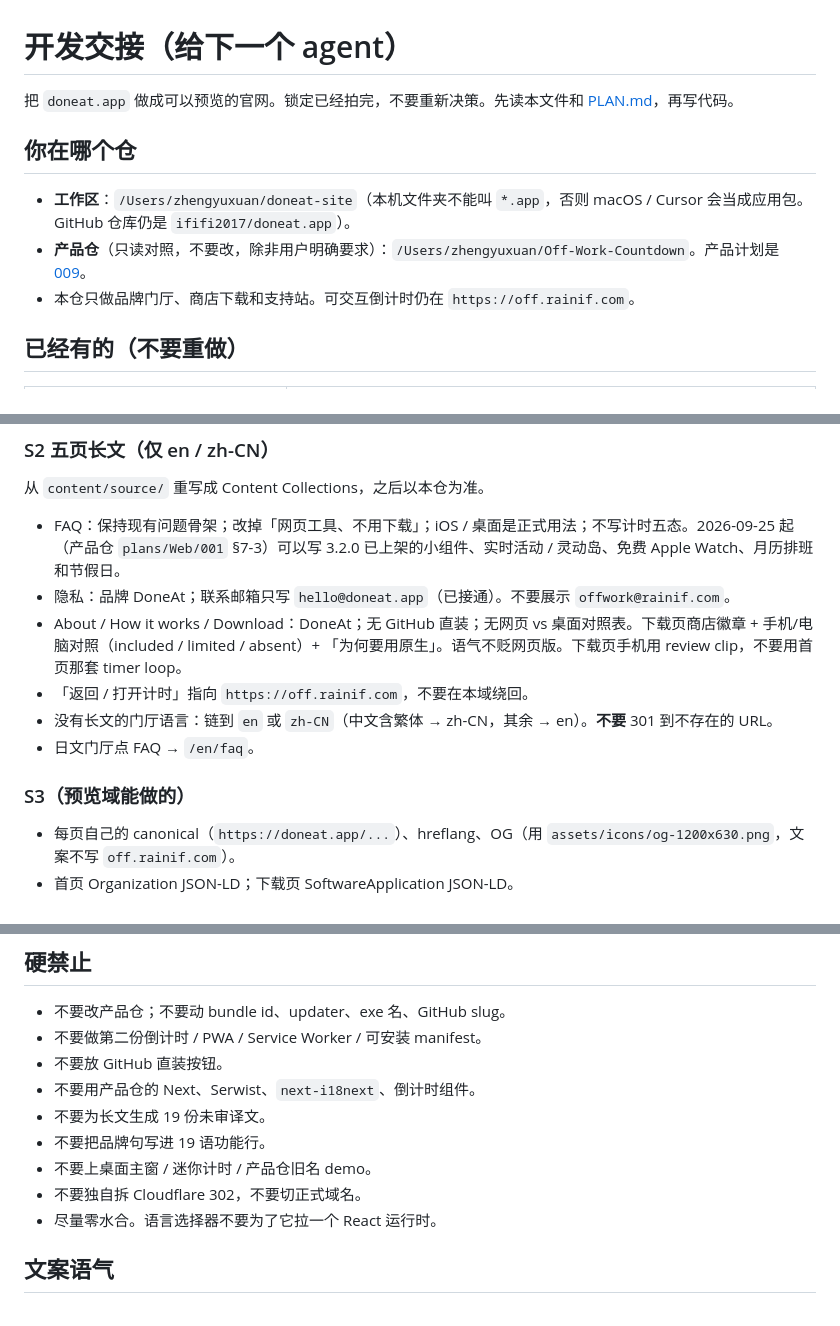
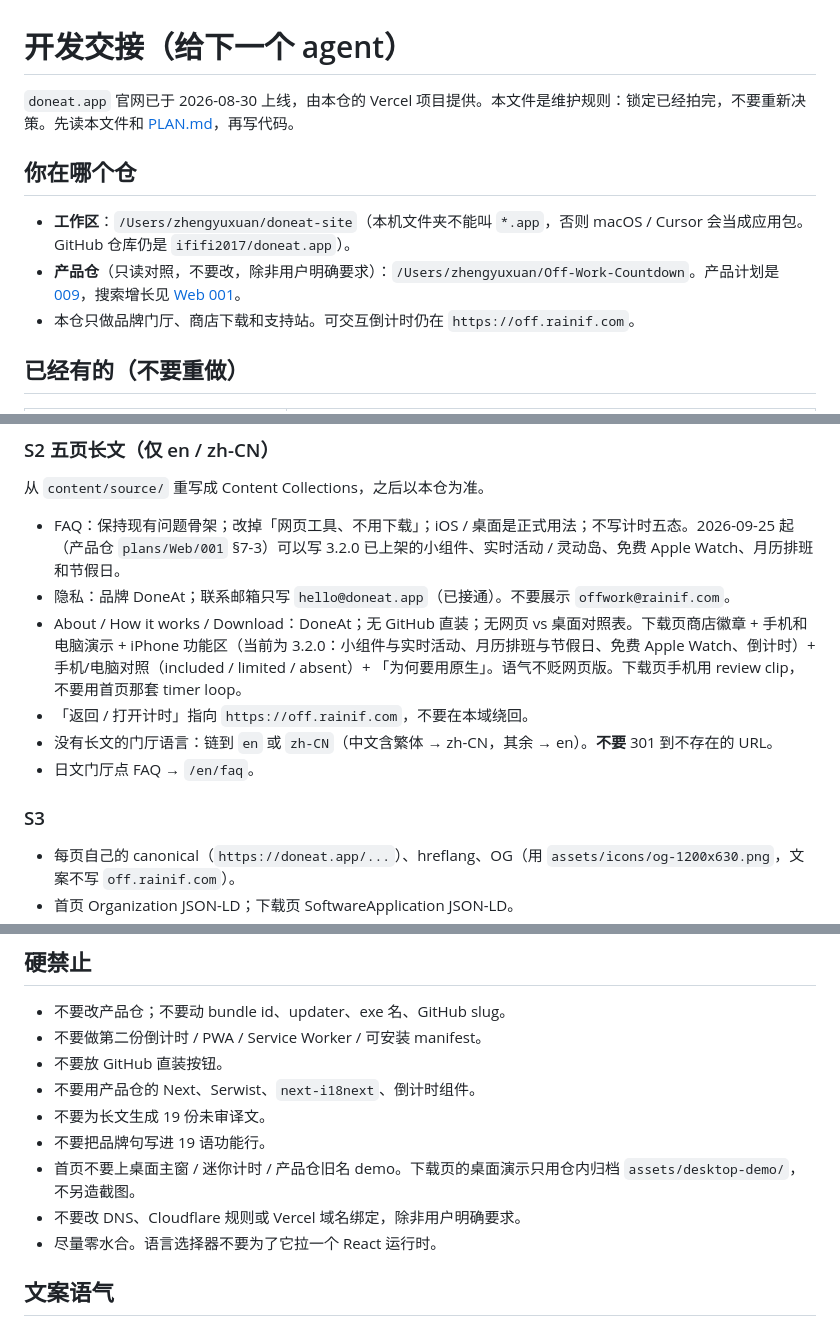
Before and after one commit to ififi2017/doneat.app, a Markdown page: AGENTS.md, 3 parts joined by grey strips. Drawn GitHub-style.

```diff
--- a/AGENTS.md
+++ b/AGENTS.md
@@ -1,11 +1,11 @@
 # 开发交接（给下一个 agent）
 
-把 `doneat.app` 做成可以预览的官网。锁定已经拍完，不要重新决策。先读本文件和 [PLAN.md](PLAN.md)，再写代码。
+`doneat.app` 官网已于 2026-08-30 上线，由本仓的 Vercel 项目提供。本文件是维护规则：锁定已经拍完，不要重新决策。先读本文件和 [PLAN.md](PLAN.md)，再写代码。
 
 ## 你在哪个仓
 
 - **工作区**：`/Users/zhengyuxuan/doneat-site`（本机文件夹不能叫 `*.app`，否则 macOS / Cursor 会当成应用包。GitHub 仓库仍是 `ififi2017/doneat.app`）。
-- **产品仓**（只读对照，不要改，除非用户明确要求）：`/Users/zhengyuxuan/Off-Work-Countdown`。产品计划是 [009](https://github.com/ififi2017/Off-Work-Countdown/blob/main/plans/009-doneat-platform-brand-domain.md)。
+- **产品仓**（只读对照，不要改，除非用户明确要求）：`/Users/zhengyuxuan/Off-Work-Countdown`。产品计划是 [009](https://github.com/ififi2017/Off-Work-Countdown/blob/main/plans/iOS/009-doneat-platform-brand-domain.md)，搜索增长见 [Web 001](https://github.com/ififi2017/Off-Work-Countdown/blob/main/plans/Web/001-seo-search-growth.md)。
 - 本仓只做品牌门厅、商店下载和支持站。可交互倒计时仍在 `https://off.rainif.com`。
 
 ## 已经有的（不要重做）
@@ -84,12 +91,12 @@ Astro 门厅、英中长文和预览部署已经在。接着改现有工程，
 
 - FAQ：保持现有问题骨架；改掉「网页工具、不用下载」；iOS / 桌面是正式用法；不写计时五态。2026-09-25 起（产品仓 `plans/Web/001` §7-3）可以写 3.2.0 已上架的小组件、实时活动 / 灵动岛、免费 Apple Watch、月历排班和节假日。
 - 隐私：品牌 DoneAt；联系邮箱只写 `hello@doneat.app`（已接通）。不要展示 `offwork@rainif.com`。
-- About / How it works / Download：DoneAt；无 GitHub 直装；无网页 vs 桌面对照表。下载页商店徽章 + 手机/电脑对照（included / limited / absent）+ 「为何要用原生」。语气不贬网页版。下载页手机用 review clip，不要用首页那套 timer loop。
+- About / How it works / Download：DoneAt；无 GitHub 直装；无网页 vs 桌面对照表。下载页商店徽章 + 手机和电脑演示 + iPhone 功能区（当前为 3.2.0：小组件与实时活动、月历排班与节假日、免费 Apple Watch、倒计时）+ 手机/电脑对照（included / limited / absent）+ 「为何要用原生」。语气不贬网页版。下载页手机用 review clip，不要用首页那套 timer loop。
 - 「返回 / 打开计时」指向 `https://off.rainif.com`，不要在本域绕回。
 - 没有长文的门厅语言：链到 `en` 或 `zh-CN`（中文含繁体 → zh-CN，其余 → en）。**不要** 301 到不存在的 URL。
 - 日文门厅点 FAQ → `/en/faq`。
 
-### S3（预览域能做的）
+### S3
 
 - 每页自己的 canonical（`https://doneat.app/...`）、hreflang、OG（用 `assets/icons/og-1200x630.png`，文案不写 `off.rainif.com`）。
 - 首页 Organization JSON-LD；下载页 SoftwareApplication JSON-LD。
@@ -104,8 +111,8 @@ Astro 门厅、英中长文和预览部署已经在。接着改现有工程，
 - 不要用产品仓的 Next、Serwist、`next-i18next`、倒计时组件。
 - 不要为长文生成 19 份未审译文。
 - 不要把品牌句写进 19 语功能行。
-- 不要上桌面主窗 / 迷你计时 / 产品仓旧名 demo。
-- 不要独自拆 Cloudflare 302，不要切正式域名。
+- 首页不要上桌面主窗 / 迷你计时 / 产品仓旧名 demo。下载页的桌面演示只用仓内归档 `assets/desktop-demo/`，不另造截图。
+- 不要改 DNS、Cloudflare 规则或 Vercel 域名绑定，除非用户明确要求。
 - 尽量零水合。语言选择器不要为了它拉一个 React 运行时。
 
 ## 文案语气
```
Also changed, not shown: other parts of AGENTS.md (+16 -8 lines), PLAN.md (+17 -14 lines).
